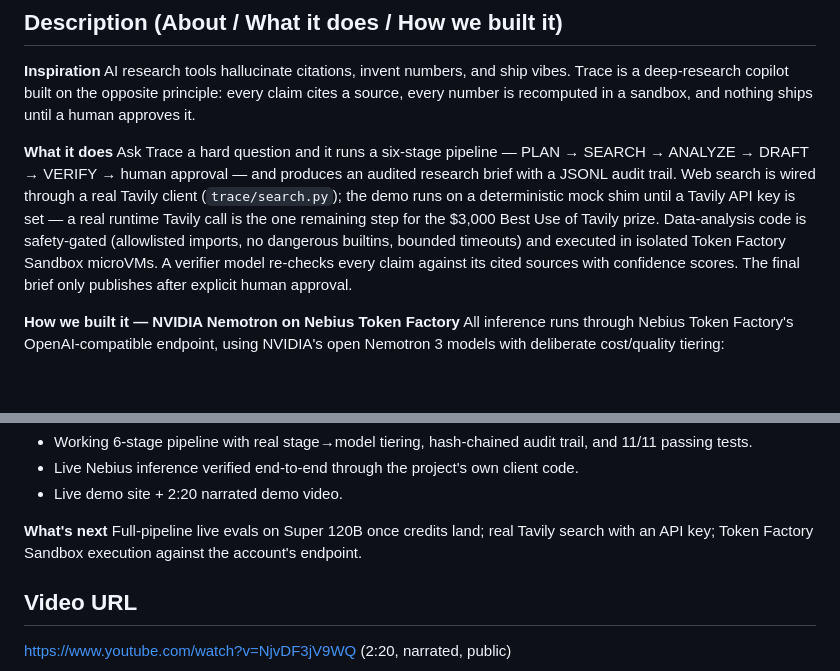
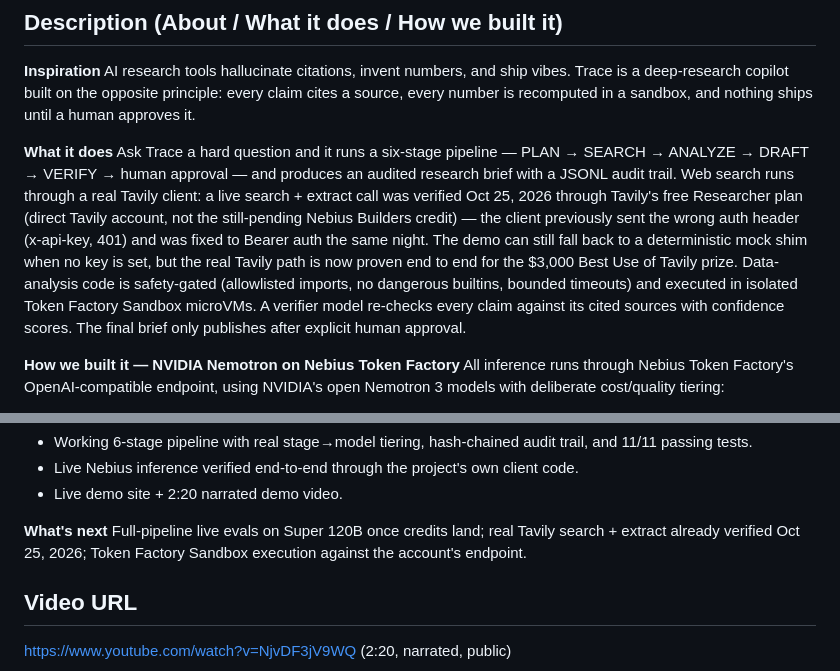
Before and after one commit to solanaminter/trace-research, a Markdown page: DEVPOST_DRAFT.md, 2 parts joined by grey strips. GitHub-like rendering; blank space fills up the shorter version.

Commit message:
Update Devpost draft: Tavily live call verified Oct 25

```diff
--- a/DEVPOST_DRAFT.md
+++ b/DEVPOST_DRAFT.md
@@ -15,7 +15,7 @@ Deep research with receipts — an audited research copilot on NVIDIA Nemotron v
 AI research tools hallucinate citations, invent numbers, and ship vibes. Trace is a deep-research copilot built on the opposite principle: every claim cites a source, every number is recomputed in a sandbox, and nothing ships until a human approves it.
 
 **What it does**
-Ask Trace a hard question and it runs a six-stage pipeline — PLAN → SEARCH → ANALYZE → DRAFT → VERIFY → human approval — and produces an audited research brief with a JSONL audit trail. Web search is wired through a real Tavily client (`trace/search.py`); the demo runs on a deterministic mock shim until a Tavily API key is set — a real runtime Tavily call is the one remaining step for the $3,000 Best Use of Tavily prize. Data-analysis code is safety-gated (allowlisted imports, no dangerous builtins, bounded timeouts) and executed in isolated Token Factory Sandbox microVMs. A verifier model re-checks every claim against its cited sources with confidence scores. The final brief only publishes after explicit human approval.
+Ask Trace a hard question and it runs a six-stage pipeline — PLAN → SEARCH → ANALYZE → DRAFT → VERIFY → human approval — and produces an audited research brief with a JSONL audit trail. Web search runs through a real Tavily client: a live search + extract call was verified Oct 25, 2026 through Tavily's free Researcher plan (direct Tavily account, not the still-pending Nebius Builders credit) — the client previously sent the wrong auth header (x-api-key, 401) and was fixed to Bearer auth the same night. The demo can still fall back to a deterministic mock shim when no key is set, but the real Tavily path is now proven end to end for the $3,000 Best Use of Tavily prize. Data-analysis code is safety-gated (allowlisted imports, no dangerous builtins, bounded timeouts) and executed in isolated Token Factory Sandbox microVMs. A verifier model re-checks every claim against its cited sources with confidence scores. The final brief only publishes after explicit human approval.
 
 **How we built it — NVIDIA Nemotron on Nebius Token Factory**
 All inference runs through Nebius Token Factory's OpenAI-compatible endpoint, using NVIDIA's open Nemotron 3 models with deliberate cost/quality tiering:
@@ -35,7 +35,7 @@ Tiering is pure config (`trace/config.py`) — swap model IDs without touching c
 - Live demo site + 2:20 narrated demo video.
 
 **What's next**
-Full-pipeline live evals on Super 120B once credits land; real Tavily search with an API key; Token Factory Sandbox execution against the account's endpoint.
+Full-pipeline live evals on Super 120B once credits land; real Tavily search + extract already verified Oct 25, 2026; Token Factory Sandbox execution against the account's endpoint.
 
 ## Video URL
 https://www.youtube.com/watch?v=NjvDF3jV9WQ (2:20, narrated, public)
```
